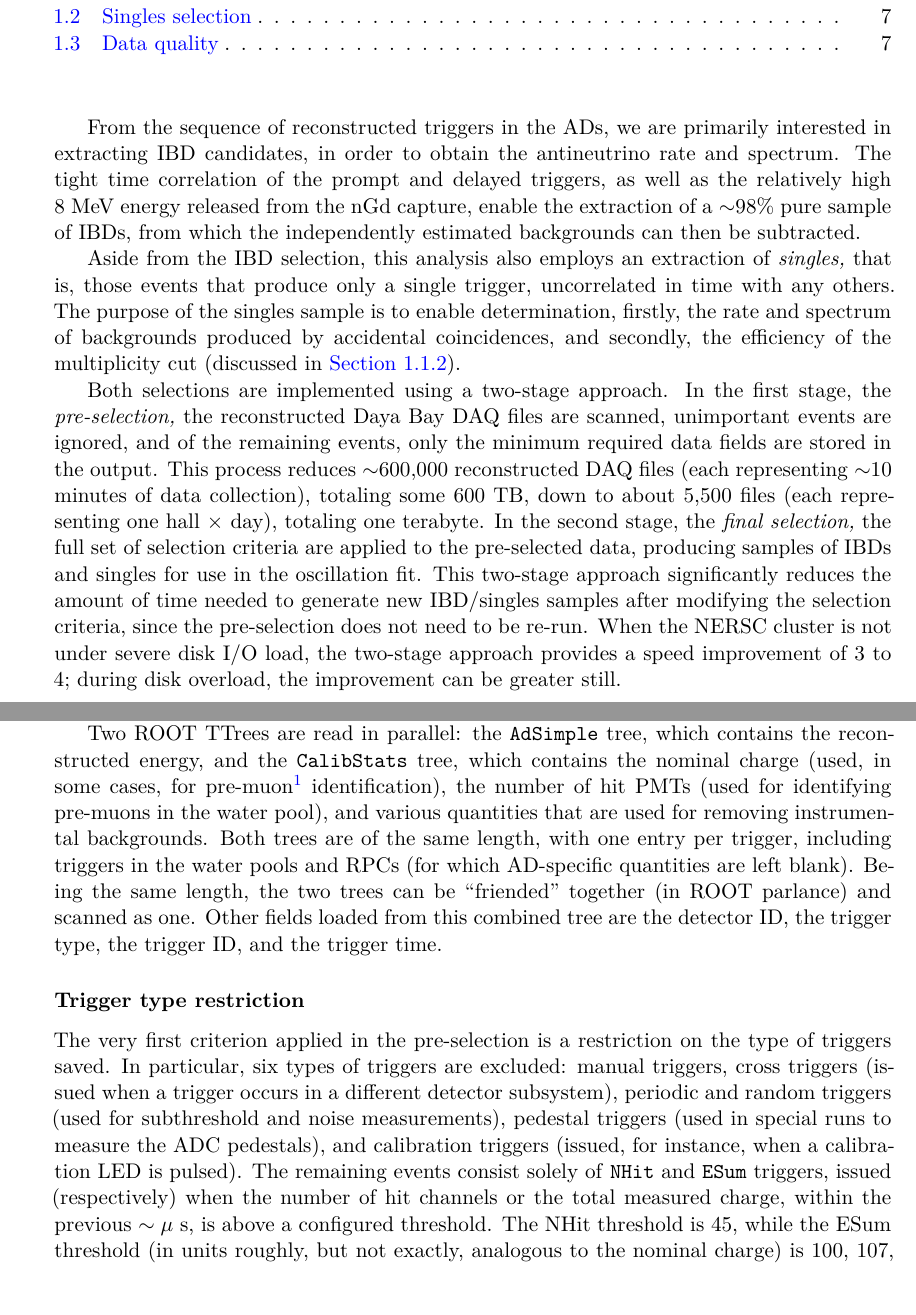
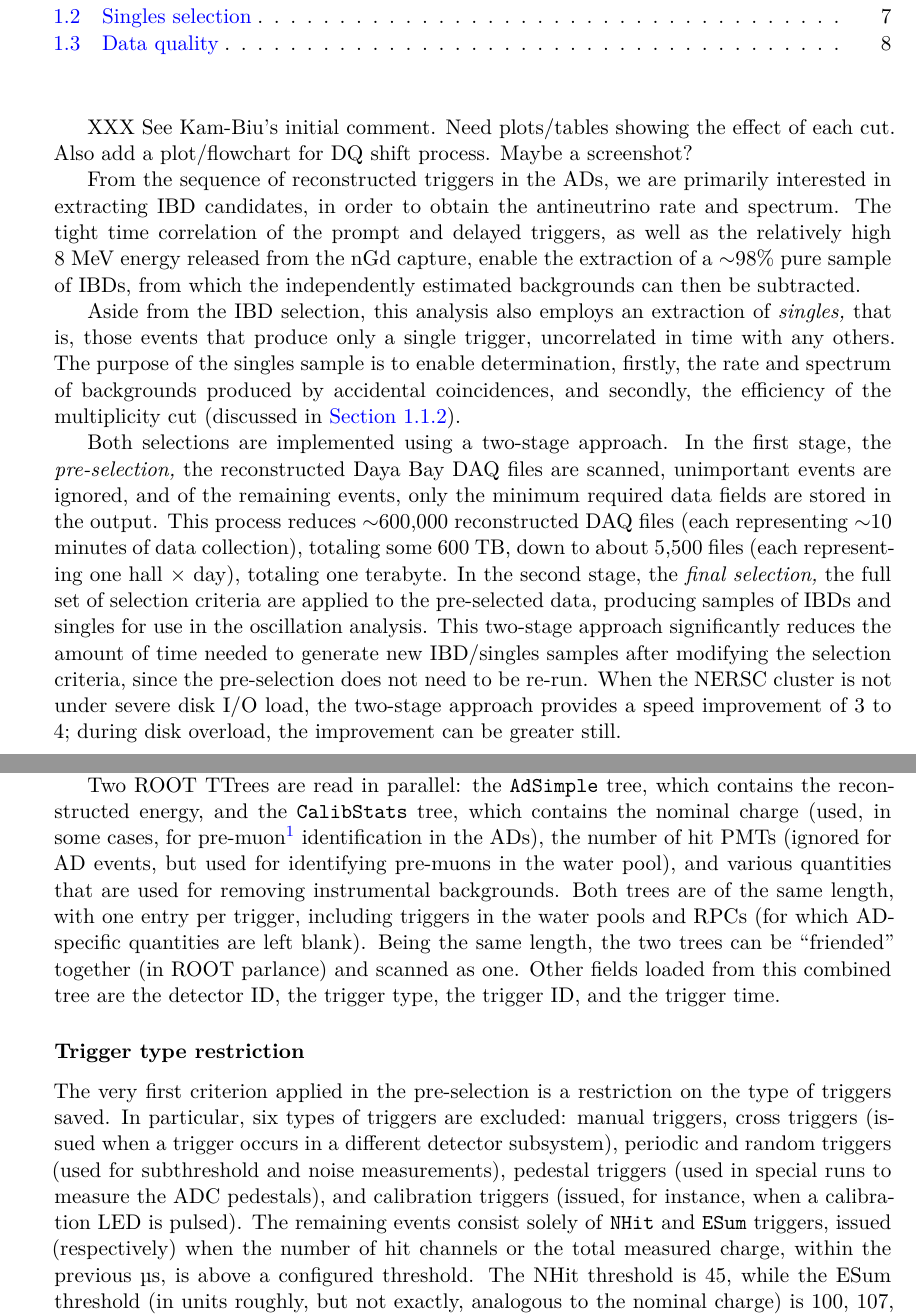
Before and after one commit to mjkramer/thesis, a LaTeX thesis (chapters/Selection.tex): two parts of pages 1 and 2 of 9, joined at a grey line, cut so that both start at the same text. Compiled offline with XeLaTeX.

Commit message:
Update Selection

```diff
--- a/chapters/Selection.tex
+++ b/chapters/Selection.tex
@@ -5,11 +5,13 @@
 \chapter{Event selection}
 \label{chap:selection}
 
+XXX See Kam-Biu's initial comment. Need plots/tables showing the effect of each cut. Also add a plot/flowchart for DQ shift process. Maybe a screenshot?
+
 From the sequence of reconstructed triggers in the ADs, we are primarily interested in extracting IBD candidates, in order to obtain the antineutrino rate and spectrum. The tight time correlation of the prompt and delayed triggers, as well as the relatively high 8~MeV energy released from the nGd capture, enable the extraction of a $\sim$98\% pure sample of IBDs, from which the independently estimated backgrounds can then be subtracted.
 
 Aside from the IBD selection, this analysis also employs an extraction of \emph{singles,} that is, those events that produce only a single trigger, uncorrelated in time with any others. The purpose of the singles sample is to enable determination, firstly, the rate and spectrum of backgrounds produced by accidental coincidences, and secondly, the efficiency of the multiplicity cut (discussed in \autoref{sec:pairSel}).
 
-Both selections are implemented using a two-stage approach. In the first stage, the \emph{pre-selection,} the reconstructed Daya Bay DAQ files are scanned, unimportant events are ignored, and of the remaining events, only the minimum required data fields are stored in the output. This process reduces $\sim$600,000 reconstructed DAQ files (each representing $\sim$10 minutes of data collection), totaling some 600~TB, down to about 5,500 files (each representing one hall $\times$ day), totaling one terabyte. In the second stage, the \emph{final selection,} the full set of selection criteria are applied to the pre-selected data, producing samples of IBDs and singles for use in the oscillation fit. This two-stage approach significantly reduces the amount of time needed to generate new IBD/singles samples after modifying the selection criteria, since the pre-selection does not need to be re-run. When the NERSC cluster is not under severe disk I/O load, the two-stage approach provides a speed improvement of 3 to 4; during disk overload, the improvement can be greater still.
+Both selections are implemented using a two-stage approach. In the first stage, the \emph{pre-selection,} the reconstructed Daya Bay DAQ files are scanned, unimportant events are ignored, and of the remaining events, only the minimum required data fields are stored in the output. This process reduces $\sim$600,000 reconstructed DAQ files (each representing $\sim$10 minutes of data collection), totaling some 600~TB, down to about 5,500 files (each representing one hall $\times$ day), totaling one terabyte. In the second stage, the \emph{final selection,} the full set of selection criteria are applied to the pre-selected data, producing samples of IBDs and singles for use in the oscillation analysis. This two-stage approach significantly reduces the amount of time needed to generate new IBD/singles samples after modifying the selection criteria, since the pre-selection does not need to be re-run. When the NERSC cluster is not under severe disk I/O load, the two-stage approach provides a speed improvement of 3 to 4; during disk overload, the improvement can be greater still.
 
 \section{IBD selection}
 \label{sec:selIBDs}
@@ -27,12 +29,12 @@ The processed (i.e. calibrated and reconstructed) Daya Bay DAQ files (in ROOT fo
 Two ROOT TTrees are read in parallel: the \texttt{AdSimple} tree, which contains the reconstructed energy, and the \texttt{CalibStats} tree, which contains the nominal charge (used, in some cases, for pre-muon%
 \footnote{The meaning of \emph{pre-muon} is explained below, in the section labeled \emph{Pre-muon selection.}}
 % \footnote{We define a \emph{pre-muon} as any AD event with more than 3,000~pe of nominal charge, or any WP event with more than 12 hit PMTs. For the nominal IBD selection, these definitions correspond to those of AD and WP muons, respectively. The name \emph{pre-muon} highlights the fact that we are free, in later stages of the analysis, to define our actual muon vetos differently, e.g., requiring an AD muon to have a charge of at least 5,000~pe.}
-identification), the number of hit PMTs (used for identifying pre-muons in the water pool), and various quantities that are used for removing instrumental backgrounds. Both trees are of the same length, with one entry per trigger, including triggers in the water pools and RPCs (for which AD-specific quantities are left blank). Being the same length, the two trees can be ``friended'' together (in ROOT parlance) and scanned as one. Other fields loaded from this combined tree are the detector ID, the trigger type, the trigger ID, and the trigger time.
+identification in the ADs), the number of hit PMTs (ignored for AD events, but used for identifying pre-muons in the water pool), and various quantities that are used for removing instrumental backgrounds. Both trees are of the same length, with one entry per trigger, including triggers in the water pools and RPCs (for which AD-specific quantities are left blank). Being the same length, the two trees can be ``friended'' together (in ROOT parlance) and scanned as one. Other fields loaded from this combined tree are the detector ID, the trigger type, the trigger ID, and the trigger time.
 
 \subsubsection{Trigger type restriction}
 \label{sec:selTrigType}
 
-The very first criterion applied in the pre-selection is a restriction on the type of triggers saved. In particular, six types of triggers are excluded: manual triggers, cross triggers (issued when a trigger occurs in a different detector subsystem), periodic and random triggers (used for subthreshold and noise measurements), pedestal triggers (used in special runs to measure the ADC pedestals), and calibration triggers (issued, for instance, when a calibration LED is pulsed). The remaining events consist solely of \texttt{NHit} and \texttt{ESum} triggers, issued (respectively) when the number of hit channels or the total measured charge, within the previous $\sim\mu$ s, is above a configured threshold. The NHit threshold is 45, while the ESum threshold (in units roughly, but not exactly, analogous to the nominal charge) is 100, 107, and 130 in EH1, EH2, and EH3 (corresponding roughly to 0.63, 0.67, and 0.81~MeV, respectively\footnote{Even though the EH3 ESum threshold may appear to lack perfect efficiency at 0.7~MeV, the NHit condition, along with the subtle differences between the (hardware) ESum and the (software) nominal charge, ensure near-100\% efficiency at 0.7~MeV. Indeed, the NHit trigger alone reaches 100\% efficiency at 0.5~MeV \cite{weili_trig_eff}}.). These thresholds were determined during commissioning in order to ensure perfect trigger efficiency at the IBD prompt energy threshold of 0.7~MeV, without overwhelming the trigger rate.
+The very first criterion applied in the pre-selection is a restriction on the type of triggers saved. In particular, six types of triggers are excluded: manual triggers, cross triggers (issued when a trigger occurs in a different detector subsystem), periodic and random triggers (used for subthreshold and noise measurements), pedestal triggers (used in special runs to measure the ADC pedestals), and calibration triggers (issued, for instance, when a calibration LED is pulsed). The remaining events consist solely of \texttt{NHit} and \texttt{ESum} triggers, issued (respectively) when the number of hit channels or the total measured charge, within the previous \us, is above a configured threshold. The NHit threshold is 45, while the ESum threshold (in units roughly, but not exactly, analogous to the nominal charge) is 100, 107, and 130 in EH1, EH2, and EH3 (corresponding roughly to 0.63, 0.67, and 0.81~MeV, respectively\footnote{Even though the EH3 ESum threshold may appear to lack perfect efficiency at 0.7~MeV, the NHit condition, along with the subtle differences between the (hardware) ESum and the (software) nominal charge, ensure near-100\% efficiency at 0.7~MeV. Indeed, the NHit trigger alone reaches 100\% efficiency at 0.5~MeV \cite{weili_trig_eff}}.). These thresholds were determined during commissioning in order to ensure perfect trigger efficiency at the IBD prompt energy threshold of 0.7~MeV, without overwhelming the trigger rate.
 
 \subsubsection{Pre-muon selection}
 \label{sec:selPreMuons}
```
Also changed, not shown: chapters/Selection.tex (12 more changed lines).
